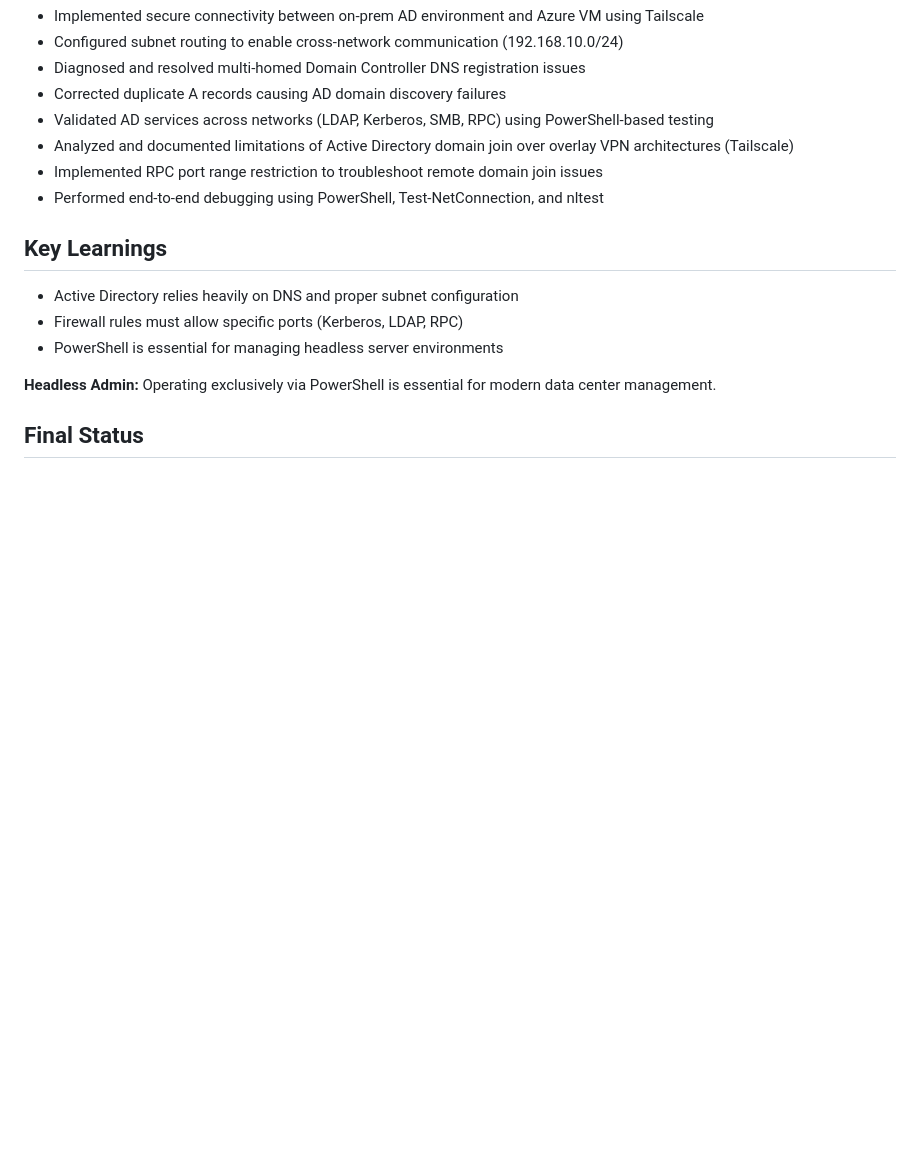
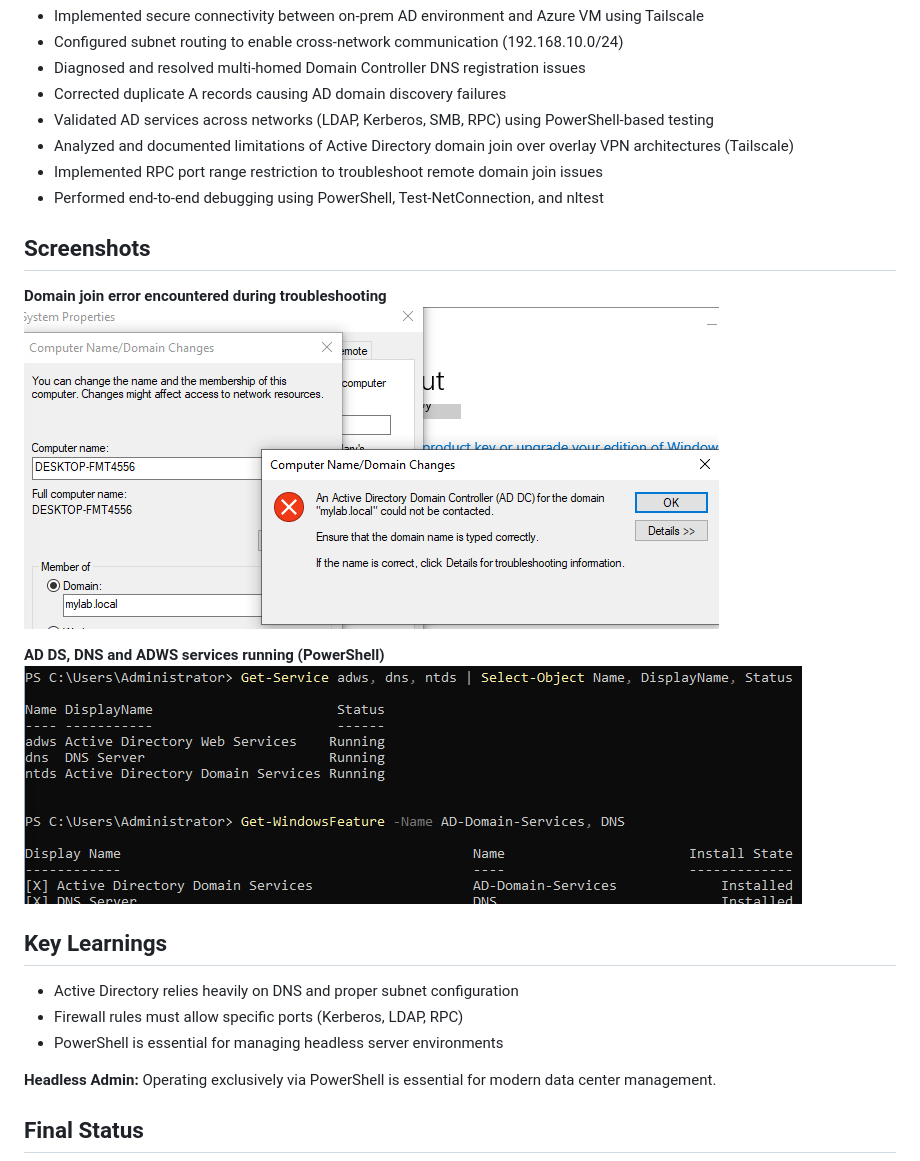
Before and after one commit to Shadow-cyber-pk/Enterprise-AD-Lab, a Markdown page: README.md, the part around the change. Drawn GitHub-style; pictures changed too: images/ad-services-running.png (added), images/domain-join-error.png (added); blank space fills up the shorter version.

Commit message:
Add two existing screenshots as evidence
- Domain join error during troubleshooting
- AD DS, DNS and ADWS services running

Co-Authored-By: Claude Sonnet 5.5 <noreply@anthropic.com>
Claude-Session: https://claude.ai/code/session_01EneLcXdmYTWT7GcuyBCP9c

```diff
--- a/README.md
+++ b/README.md
@@ -59,6 +59,14 @@ Built a Windows Server 2022 Active Directory environment to simulate enterprise
 - Implemented RPC port range restriction to troubleshoot remote domain join issues
 - Performed end-to-end debugging using PowerShell, Test-NetConnection, and nltest
 
+## Screenshots
+
+**Domain join error encountered during troubleshooting**
+![Domain join error](images/domain-join-error.png)
+
+**AD DS, DNS and ADWS services running (PowerShell)**
+![AD services running](images/ad-services-running.png)
+
 ## Key Learnings
 - Active Directory relies heavily on DNS and proper subnet configuration
 - Firewall rules must allow specific ports (Kerberos, LDAP, RPC)
```
